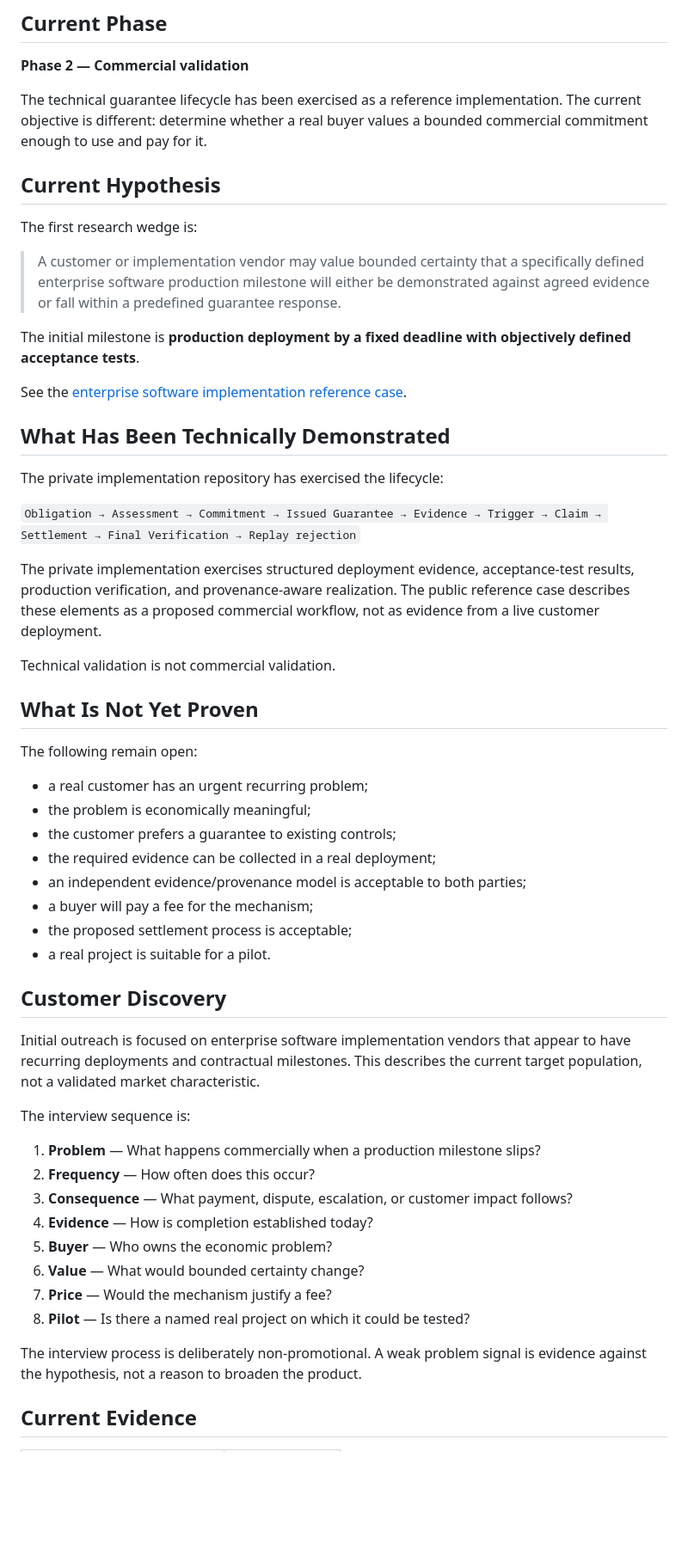
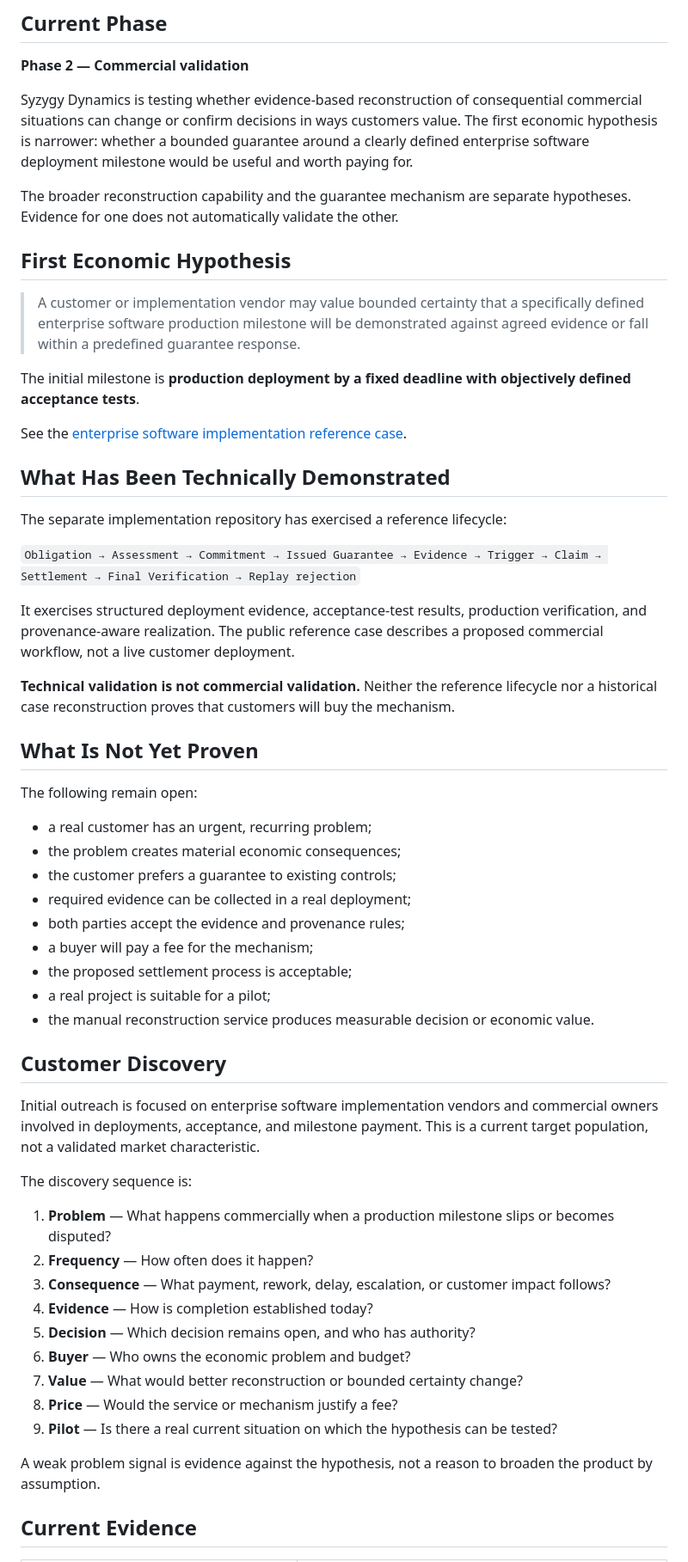
Before and after one commit to gopinathaum-rgb/commercial-guarantees, a Markdown page: docs/VALIDATION.md, the part around one of its changes. Shown at 86% size. GitHub-like rendering; blank space fills up the shorter version.

Commit message:
docs: separate reconstruction and guarantee validation hypotheses

```diff
--- a/docs/VALIDATION.md
+++ b/docs/VALIDATION.md
@@ -4,13 +4,13 @@
 
 **Phase 2 — Commercial validation**
 
-The technical guarantee lifecycle has been exercised as a reference implementation. The current objective is different: determine whether a real buyer values a bounded commercial commitment enough to use and pay for it.
+Syzygy Dynamics is testing whether evidence-based reconstruction of consequential commercial situations can change or confirm decisions in ways customers value. The first economic hypothesis is narrower: whether a bounded guarantee around a clearly defined enterprise software deployment milestone would be useful and worth paying for.
 
-## Current Hypothesis
+The broader reconstruction capability and the guarantee mechanism are separate hypotheses. Evidence for one does not automatically validate the other.
 
-The first research wedge is:
+## First Economic Hypothesis
 
-> A customer or implementation vendor may value bounded certainty that a specifically defined enterprise software production milestone will either be demonstrated against agreed evidence or fall within a predefined guarantee response.
+> A customer or implementation vendor may value bounded certainty that a specifically defined enterprise software production milestone will be demonstrated against agreed evidence or fall within a predefined guarantee response.
 
 The initial milestone is **production deployment by a fixed deadline with objectively defined acceptance tests**.
 
@@ -18,43 +18,45 @@ See the [enterprise software implementation reference case](../examples/enterpri
 
 ## What Has Been Technically Demonstrated
 
-The private implementation repository has exercised the lifecycle:
+The separate implementation repository has exercised a reference lifecycle:
 
 `Obligation → Assessment → Commitment → Issued Guarantee → Evidence → Trigger → Claim → Settlement → Final Verification → Replay rejection`
 
-The private implementation exercises structured deployment evidence, acceptance-test results, production verification, and provenance-aware realization. The public reference case describes these elements as a proposed commercial workflow, not as evidence from a live customer deployment.
+It exercises structured deployment evidence, acceptance-test results, production verification, and provenance-aware realization. The public reference case describes a proposed commercial workflow, not a live customer deployment.
 
-Technical validation is not commercial validation.
+**Technical validation is not commercial validation.** Neither the reference lifecycle nor a historical case reconstruction proves that customers will buy the mechanism.
 
 ## What Is Not Yet Proven
 
 The following remain open:
 
-- a real customer has an urgent recurring problem;
-- the problem is economically meaningful;
+- a real customer has an urgent, recurring problem;
+- the problem creates material economic consequences;
 - the customer prefers a guarantee to existing controls;
-- the required evidence can be collected in a real deployment;
-- an independent evidence/provenance model is acceptable to both parties;
+- required evidence can be collected in a real deployment;
+- both parties accept the evidence and provenance rules;
 - a buyer will pay a fee for the mechanism;
 - the proposed settlement process is acceptable;
-- a real project is suitable for a pilot.
+- a real project is suitable for a pilot;
+- the manual reconstruction service produces measurable decision or economic value.
 
 ## Customer Discovery
 
-Initial outreach is focused on enterprise software implementation vendors that appear to have recurring deployments and contractual milestones. This describes the current target population, not a validated market characteristic.
+Initial outreach is focused on enterprise software implementation vendors and commercial owners involved in deployments, acceptance, and milestone payment. This is a current target population, not a validated market characteristic.
 
-The interview sequence is:
+The discovery sequence is:
 
-1. **Problem** — What happens commercially when a production milestone slips?
-2. **Frequency** — How often does this occur?
-3. **Consequence** — What payment, dispute, escalation, or customer impact follows?
+1. **Problem** — What happens commercially when a production milestone slips or becomes disputed?
+2. **Frequency** — How often does it happen?
+3. **Consequence** — What payment, rework, delay, escalation, or customer impact follows?
 4. **Evidence** — How is completion established today?
-5. **Buyer** — Who owns the economic problem?
-6. **Value** — What would bounded certainty change?
-7. **Price** — Would the mechanism justify a fee?
-8. **Pilot** — Is there a named real project on which it could be tested?
+5. **Decision** — Which decision remains open, and who has authority?
+6. **Buyer** — Who owns the economic problem and budget?
+7. **Value** — What would better reconstruction or bounded certainty change?
+8. **Price** — Would the service or mechanism justify a fee?
+9. **Pilot** — Is there a real current situation on which the hypothesis can be tested?
 
-The interview process is deliberately non-promotional. A weak problem signal is evidence against the hypothesis, not a reason to broaden the product.
+A weak problem signal is evidence against the hypothesis, not a reason to broaden the product by assumption.
 
 ## Current Evidence
 
```
Also changed, not shown: other parts of docs/VALIDATION.md (+18 -8 lines).
